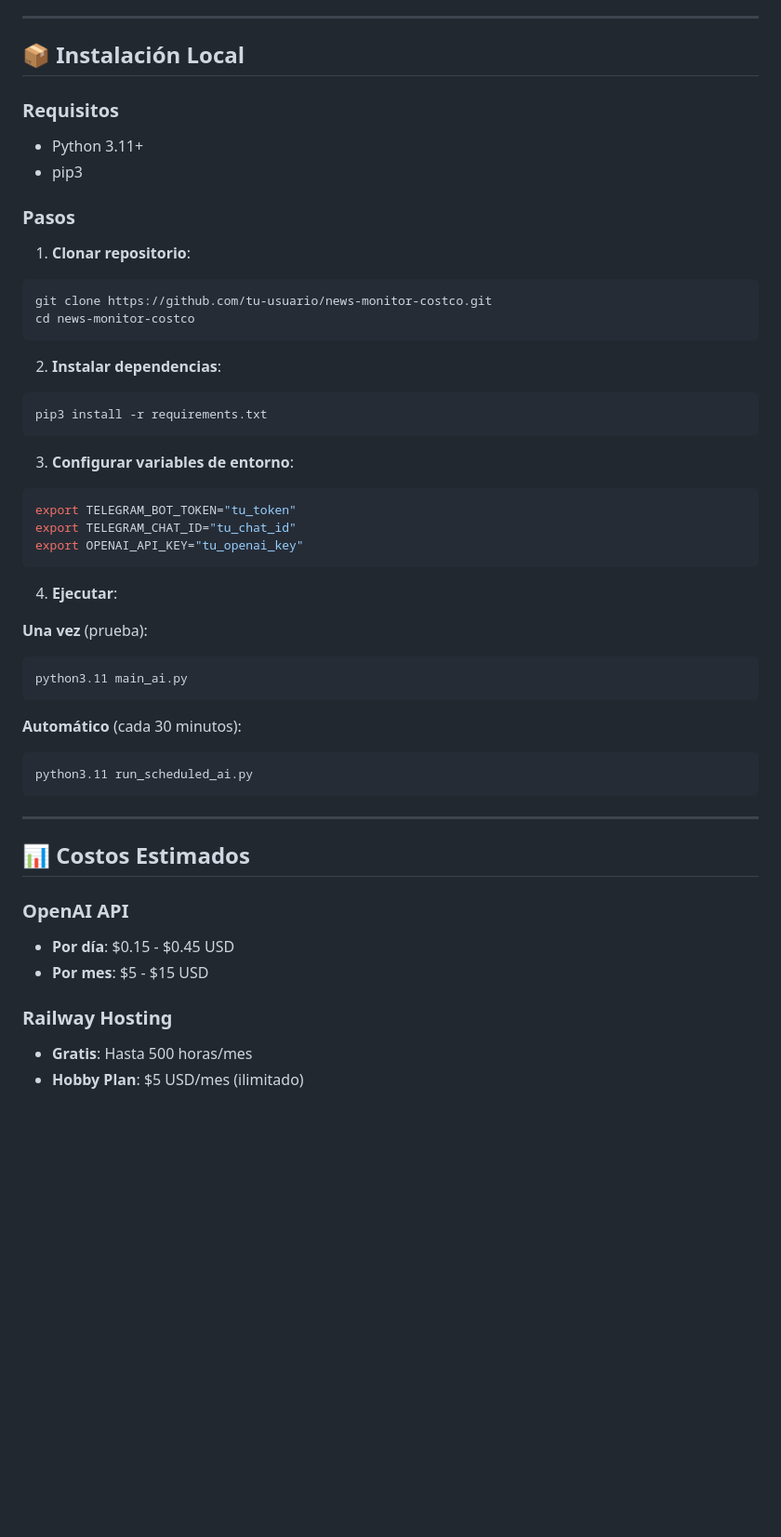
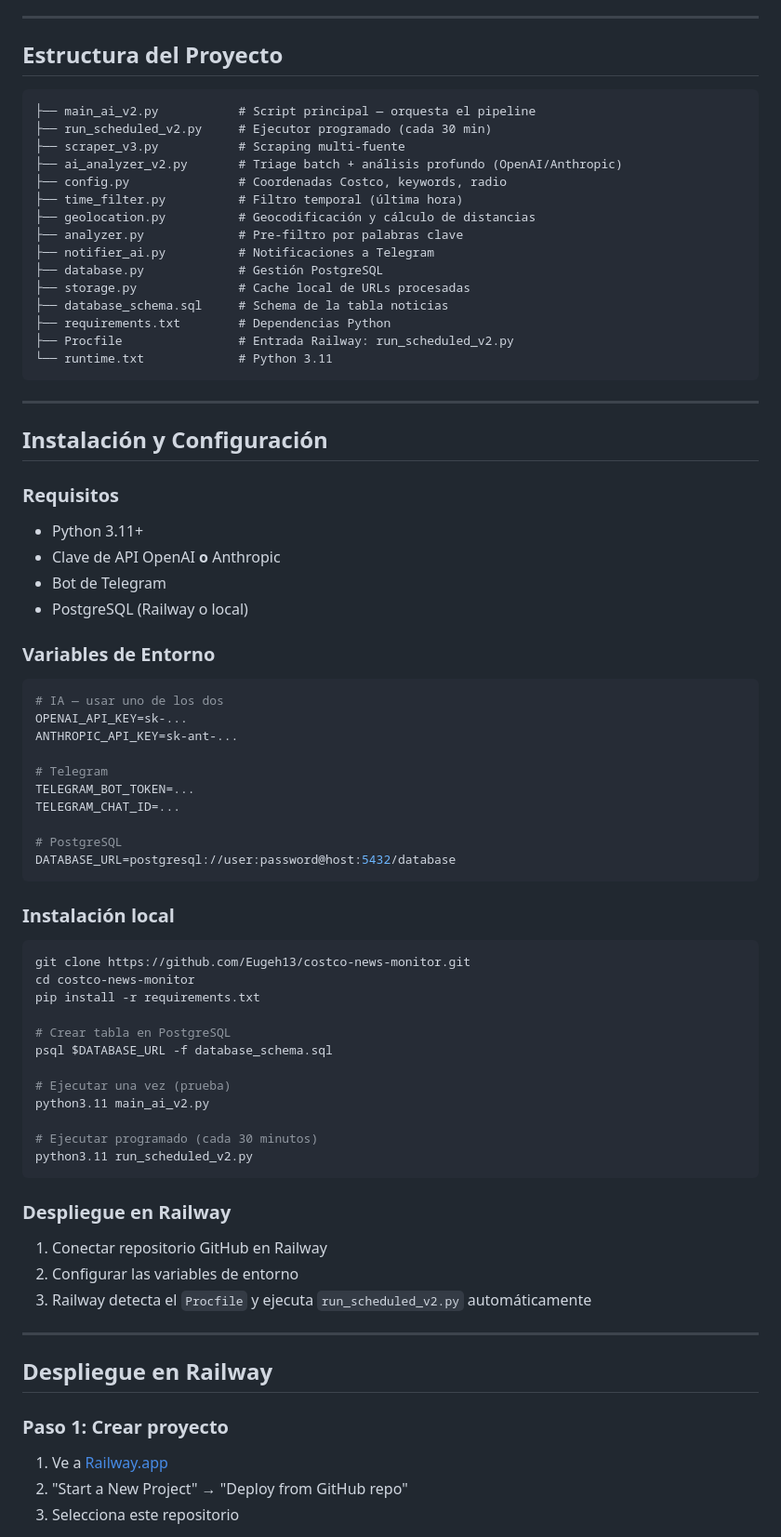
Before and after one commit to Eugeh13/costco-news-monitor, a Markdown page: README.md, the part around one of its changes. Shown at 93% size. GitHub-like rendering; blank space fills up the shorter version.

````diff
--- a/README.md
+++ b/README.md
@@ -73,54 +78,82 @@ El sistema iniciará automáticamente con `run_scheduled_ai.py`.
 
 ---
 
-## 📦 Instalación Local
+## Estructura del Proyecto
+
+```
+├── main_ai_v2.py           # Script principal — orquesta el pipeline
+├── run_scheduled_v2.py     # Ejecutor programado (cada 30 min)
+├── scraper_v3.py           # Scraping multi-fuente
+├── ai_analyzer_v2.py       # Triage batch + análisis profundo (OpenAI/Anthropic)
+├── config.py               # Coordenadas Costco, keywords, radio
+├── time_filter.py          # Filtro temporal (última hora)
+├── geolocation.py          # Geocodificación y cálculo de distancias
+├── analyzer.py             # Pre-filtro por palabras clave
+├── notifier_ai.py          # Notificaciones a Telegram
+├── database.py             # Gestión PostgreSQL
+├── storage.py              # Cache local de URLs procesadas
+├── database_schema.sql     # Schema de la tabla noticias
+├── requirements.txt        # Dependencias Python
+├── Procfile                # Entrada Railway: run_scheduled_v2.py
+└── runtime.txt             # Python 3.11
+```
+
+---
+
+## Instalación y Configuración
 
 ### Requisitos
 
 - Python 3.11+
-- pip3
+- Clave de API OpenAI **o** Anthropic
+- Bot de Telegram
+- PostgreSQL (Railway o local)
 
-### Pasos
+### Variables de Entorno
 
-1. **Clonar repositorio**:
-```bash
-git clone https://github.com/tu-usuario/news-monitor-costco.git
-cd news-monitor-costco
+```env
+# IA — usar uno de los dos
+OPENAI_API_KEY=sk-...
+ANTHROPIC_API_KEY=sk-ant-...
+
+# Telegram
+TELEGRAM_BOT_TOKEN=...
+TELEGRAM_CHAT_ID=...
+
+# PostgreSQL
+DATABASE_URL=postgresql://user:password@host:5432/database
 ```
 
-2. **Instalar dependencias**:
+### Instalación local
+
 ```bash
-pip3 install -r requirements.txt
+git clone https://github.com/Eugeh13/costco-news-monitor.git
+cd costco-news-monitor
+pip install -r requirements.txt
+
+# Crear tabla en PostgreSQL
+psql $DATABASE_URL -f database_schema.sql
+
+# Ejecutar una vez (prueba)
+python3.11 main_ai_v2.py
+
+# Ejecutar programado (cada 30 minutos)
+python3.11 run_scheduled_v2.py
 ```
 
-3. **Configurar variables de entorno**:
-```bash
-export TELEGRAM_BOT_TOKEN="tu_token"
-export TELEGRAM_CHAT_ID="tu_chat_id"
-export OPENAI_API_KEY="tu_openai_key"
-```
+### Despliegue en Railway
 
-4. **Ejecutar**:
-
-**Una vez** (prueba):
-```bash
-python3.11 main_ai.py
-```
-
-**Automático** (cada 30 minutos):
-```bash
-python3.11 run_scheduled_ai.py
-```
+1. Conectar repositorio GitHub en Railway
+2. Configurar las variables de entorno
+3. Railway detecta el `Procfile` y ejecuta `run_scheduled_v2.py` automáticamente
 
 ---
 
-## 📊 Costos Estimados
+## Despliegue en Railway
 
-### OpenAI API
-- **Por día**: $0.15 - $0.45 USD
-- **Por mes**: $5 - $15 USD
+### Paso 1: Crear proyecto
 
-### Railway Hosting
-- **Gratis**: Hasta 500 horas/mes
-- **Hobby Plan**: $5 USD/mes (ilimitado)
+1. Ve a [Railway.app](https://railway.app/)
+2. "Start a New Project" → "Deploy from GitHub repo"
+3. Selecciona este repositorio
 
````
Also changed, not shown: other parts of README.md (+132 -156 lines), README_COMPLETO.md (+2 -2 lines).
